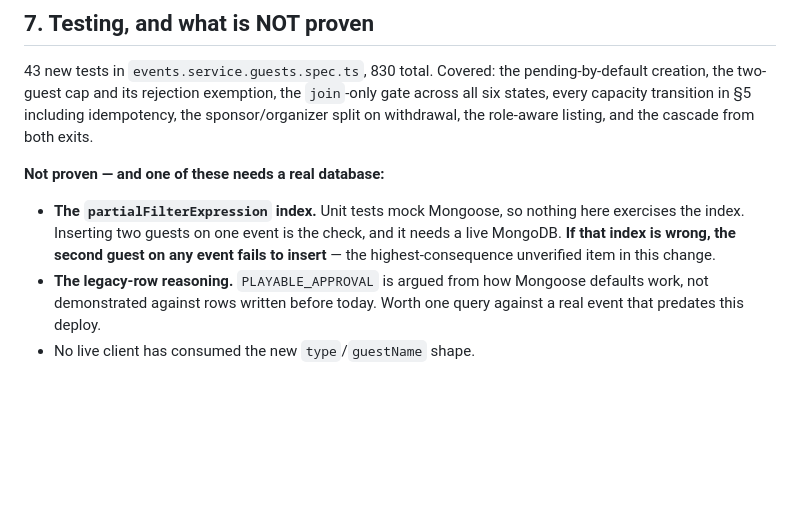
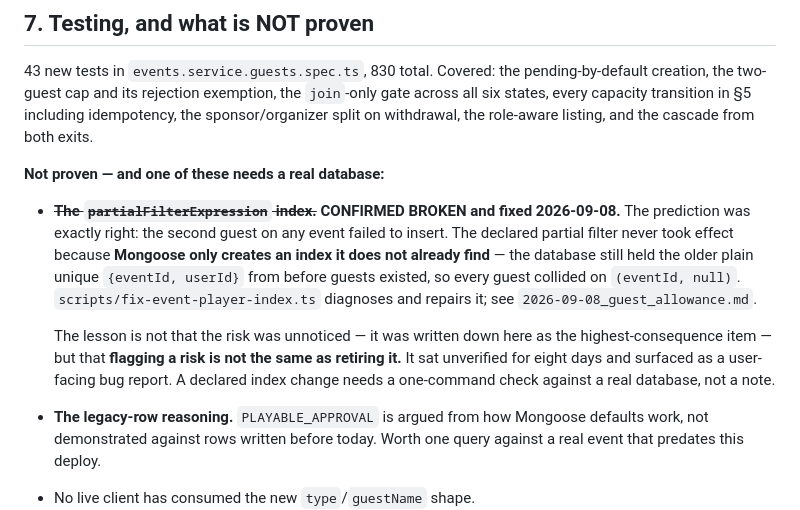
Before and after one commit to heinlinaung/kickr_backend, a Markdown page: docs/change-logs/2026-08-31_guest_players.md, the part around the change. GitHub-like rendering; blank space fills up the shorter version.

```diff
--- a/docs/change-logs/2026-08-31_guest_players.md
+++ b/docs/change-logs/2026-08-31_guest_players.md
@@ -312,11 +312,20 @@ listing, and the cascade from both exits.
 
 **Not proven — and one of these needs a real database:**
 
-- **The `partialFilterExpression` index.** Unit tests mock Mongoose, so nothing
-  here exercises the index. Inserting two guests on one event is the check, and
-  it needs a live MongoDB. **If that index is wrong, the second guest on any
-  event fails to insert** — the highest-consequence unverified item in this
-  change.
+- ~~**The `partialFilterExpression` index.**~~ **CONFIRMED BROKEN and fixed
+  2026-09-08.** The prediction was exactly right: the second guest on any event
+  failed to insert. The declared partial filter never took effect because
+  **Mongoose only creates an index it does not already find** — the database
+  still held the older plain unique `{eventId, userId}` from before guests
+  existed, so every guest collided on `(eventId, null)`.
+  `scripts/fix-event-player-index.ts` diagnoses and repairs it; see
+  `2026-09-08_guest_allowance.md`.
+
+  The lesson is not that the risk was unnoticed — it was written down here as
+  the highest-consequence item — but that **flagging a risk is not the same as
+  retiring it.** It sat unverified for eight days and surfaced as a user-facing
+  bug report. A declared index change needs a one-command check against a real
+  database, not a note.
 - **The legacy-row reasoning.** `PLAYABLE_APPROVAL` is argued from how Mongoose
   defaults work, not demonstrated against rows written before today. Worth one
   query against a real event that predates this deploy.
```
Also changed, not shown: docs/change-logs/2026-09-08_guest_allowance.md (+11 -6 lines).
